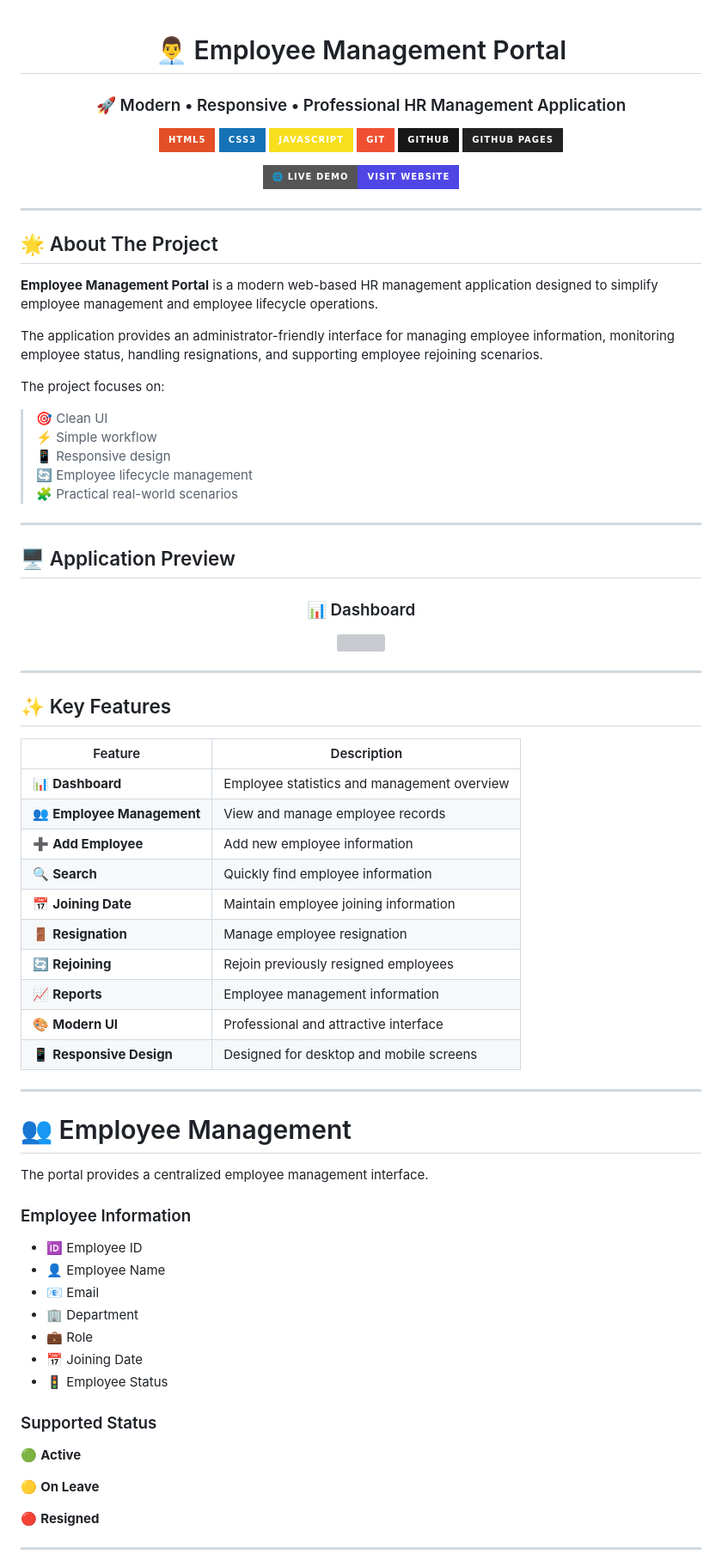
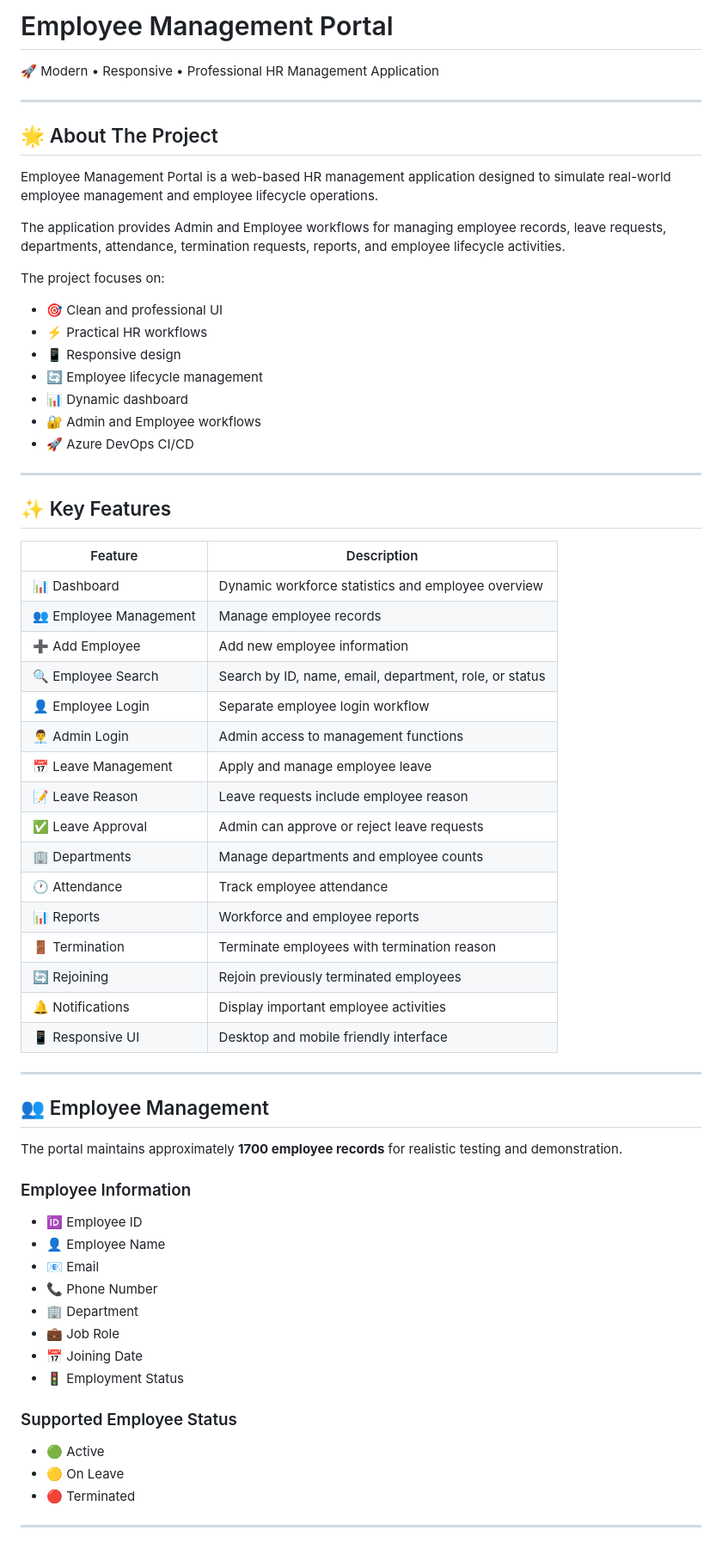
Before and after one commit to varma160/employee-management-portal, a Markdown page: README.md, the part around one of its changes. Shown at 86% size. Rendered like a GitHub page; badges without logos; grey boxes are pictures that could not be loaded.

Commit message:
Revise README for clarity and detail
Updated README to enhance project description, features, and workflows.

```diff
--- a/README.md
+++ b/README.md
@@ -1,53 +1,24 @@
-<div align="center">
+# Employee Management Portal
 
-# 👨‍💼 Employee Management Portal
-
-### 🚀 Modern • Responsive • Professional HR Management Application
-
-<p>
-  <img src="https://img.shields.io/badge/HTML5-E34F26?style=for-the-badge&logo=html5&logoColor=white">
-  <img src="https://img.shields.io/badge/CSS3-1572B6?style=for-the-badge&logo=css3&logoColor=white">
-  <img src="https://img.shields.io/badge/JavaScript-F7DF1E?style=for-the-badge&logo=javascript&logoColor=black">
-  <img src="https://img.shields.io/badge/Git-F05032?style=for-the-badge&logo=git&logoColor=white">
-  <img src="https://img.shields.io/badge/GitHub-181717?style=for-the-badge&logo=github&logoColor=white">
-  <img src="https://img.shields.io/badge/GitHub%20Pages-222222?style=for-the-badge&logo=github&logoColor=white">
-</p>
-
-<p>
-  <a href="https://varma160.github.io/employee-management-portal/">
-    <img src="https://img.shields.io/badge/🌐_LIVE_DEMO-Visit_Website-4F46E5?style=for-the-badge">
-  </a>
-</p>
-
-</div>
+🚀 Modern • Responsive • Professional HR Management Application
 
 ---
 
 ## 🌟 About The Project
 
-**Employee Management Portal** is a modern web-based HR management application designed to simplify employee management and employee lifecycle operations.
+Employee Management Portal is a web-based HR management application designed to simulate real-world employee management and employee lifecycle operations.
 
-The application provides an administrator-friendly interface for managing employee information, monitoring employee status, handling resignations, and supporting employee rejoining scenarios.
+The application provides Admin and Employee workflows for managing employee records, leave requests, departments, attendance, termination requests, reports, and employee lifecycle activities.
 
 The project focuses on:
 
-> 🎯 Clean UI
-> ⚡ Simple workflow
-> 📱 Responsive design
-> 🔄 Employee lifecycle management
-> 🧩 Practical real-world scenarios
-
----
-
-## 🖥️ Application Preview
-
-<div align="center">
-
-### 📊 Dashboard
-
-<img src="https://placehold.co/1000x500/4F46E5/FFFFFF?text=Employee+Management+Portal+Dashboard" width="90%">
-
-</div>
+- 🎯 Clean and professional UI
+- ⚡ Practical HR workflows
+- 📱 Responsive design
+- 🔄 Employee lifecycle management
+- 📊 Dynamic dashboard
+- 🔐 Admin and Employee workflows
+- 🚀 Azure DevOps CI/CD
 
 ---
 
@@ -55,40 +26,45 @@ The project focuses on:
 
 | Feature | Description |
 |---|---|
-| 📊 **Dashboard** | Employee statistics and management overview |
-| 👥 **Employee Management** | View and manage employee records |
-| ➕ **Add Employee** | Add new employee information |
-| 🔍 **Search** | Quickly find employee information |
-| 📅 **Joining Date** | Maintain employee joining information |
-| 🚪 **Resignation** | Manage employee resignation |
-| 🔄 **Rejoining** | Rejoin previously resigned employees |
-| 📈 **Reports** | Employee management information |
-| 🎨 **Modern UI** | Professional and attractive interface |
-| 📱 **Responsive Design** | Designed for desktop and mobile screens |
+| 📊 Dashboard | Dynamic workforce statistics and employee overview |
+| 👥 Employee Management | Manage employee records |
+| ➕ Add Employee | Add new employee information |
+| 🔍 Employee Search | Search by ID, name, email, department, role, or status |
+| 👤 Employee Login | Separate employee login workflow |
+| 👨‍💼 Admin Login | Admin access to management functions |
+| 📅 Leave Management | Apply and manage employee leave |
+| 📝 Leave Reason | Leave requests include employee reason |
+| ✅ Leave Approval | Admin can approve or reject leave requests |
+| 🏢 Departments | Manage departments and employee counts |
+| 🕐 Attendance | Track employee attendance |
+| 📊 Reports | Workforce and employee reports |
+| 🚪 Termination | Terminate employees with termination reason |
+| 🔄 Rejoining | Rejoin previously terminated employees |
+| 🔔 Notifications | Display important employee activities |
+| 📱 Responsive UI | Desktop and mobile friendly interface |
 
 ---
 
-# 👥 Employee Management
+## 👥 Employee Management
 
-The portal provides a centralized employee management interface.
+The portal maintains approximately **1700 employee records** for realistic testing and demonstration.
 
 ### Employee Information
 
 - 🆔 Employee ID
 - 👤 Employee Name
 - 📧 Email
+- 📞 Phone Number
 - 🏢 Department
-- 💼 Role
+- 💼 Job Role
 - 📅 Joining Date
-- 🚦 Employee Status
+- 🚦 Employment Status
 
-### Supported Status
+### Supported Employee Status
 
-🟢 **Active**
-
-🟡 **On Leave**
-
-🔴 **Resigned**
+- 🟢 Active
+- 🟡 On Leave
+- 🔴 Terminated
 
 ---
 
```
Also changed, not shown: other parts of README.md (+272 -129 lines).
